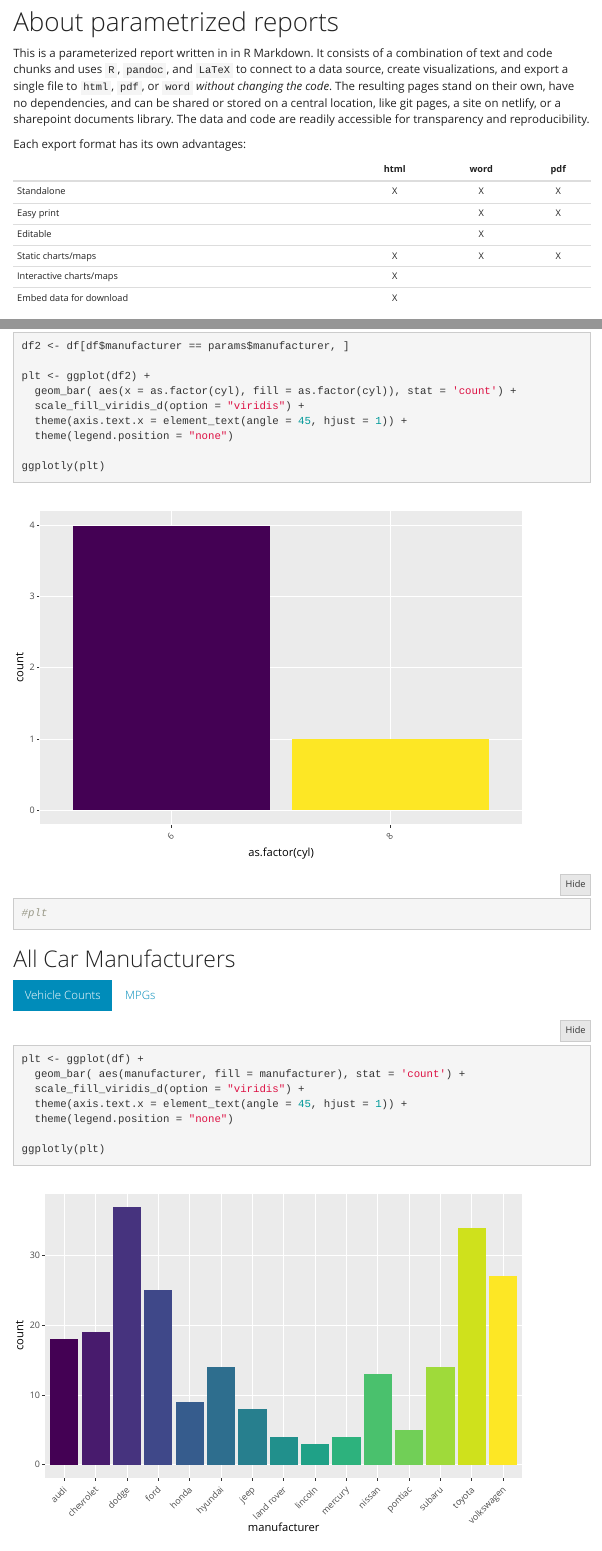
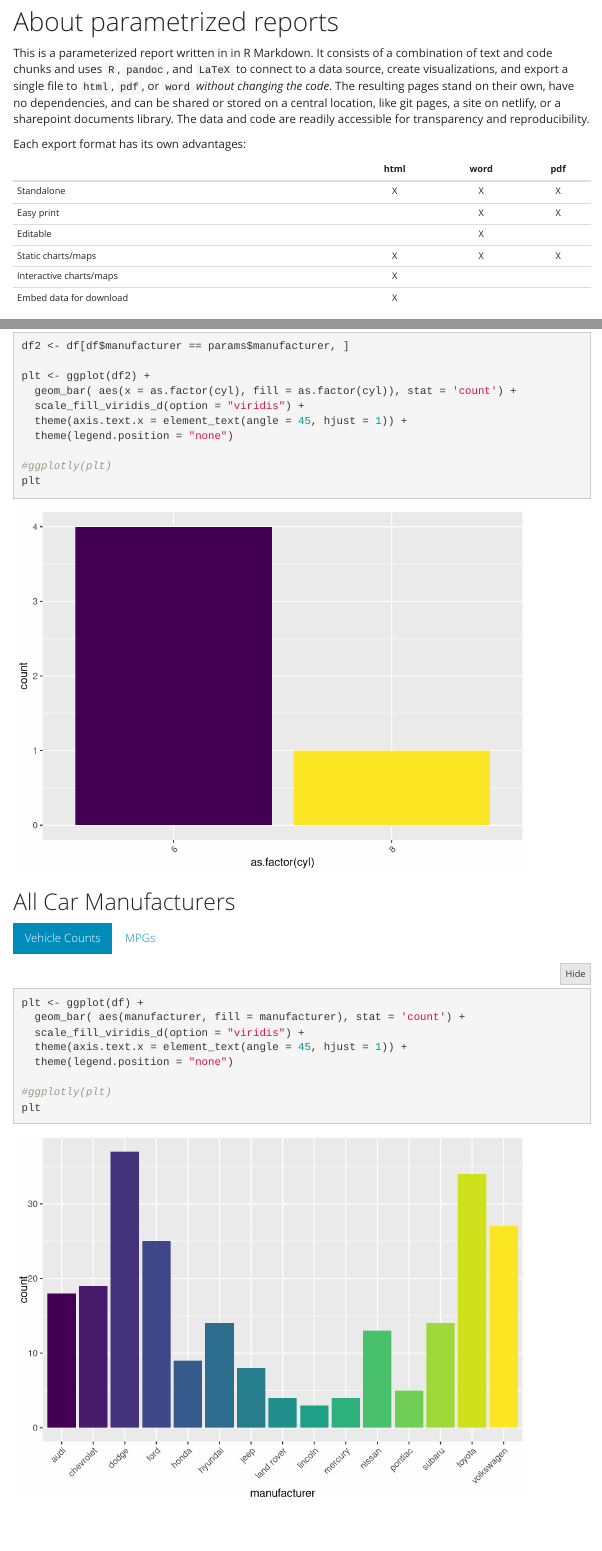
Before and after one commit to rjfranssen/parameterized-reporting, an R Markdown document (parameterized-reporting-example.Rmd): the page in a window 1100 px wide, from 70 px down, and a second part further down, joined at a grey line. Rendered offline with R 4.5, knitr and Pandoc, with nearby package versions; folded parts are opened; menus at the side of the page are left out.

Commit message:
jk interactive charts not working with htmlpreview - back to static

````diff
--- a/parameterized-reporting-example.Rmd
+++ b/parameterized-reporting-example.Rmd
@@ -92,8 +92,8 @@ plt <- ggplot(df2) +
   theme(axis.text.x = element_text(angle = 45, hjust = 1)) +
   theme(legend.position = "none")
 
-ggplotly(plt)
-#plt
+#ggplotly(plt)
+plt
 ```
 
 ### MPGs
@@ -107,8 +107,8 @@ plt <- ggplot(df2) +
   theme(axis.text.x = element_text(angle = 45, hjust = 1)) +
   theme(legend.position = "none")
 
-ggplotly(plt)
-#plt
+#ggplotly(plt)
+plt
 ```
 
 
@@ -125,4 +125,5 @@ plt <- ggplot(df) +
   theme(axis.text.x = element_text(angle = 45, hjust = 1)) +
   theme(legend.position = "none")
 
-ggplotly(plt)
+#ggplotly(plt)
+plt
@@ -140,8 +140,8 @@ plt <- ggplot(df) +
   theme(axis.text.x = element_text(angle = 45, hjust = 1)) +
   theme(legend.position = "none")
 
-ggplotly(plt)
-#plt
+#ggplotly(plt)
+plt
 ```
 
 
````
Also changed, not shown: parameterized-reporting-example.Rmd (1 more changed lines).
